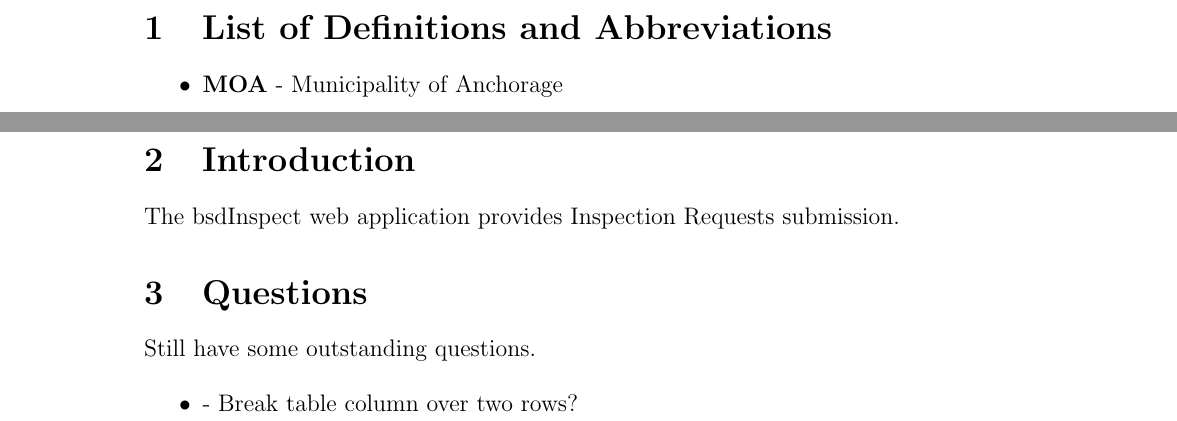
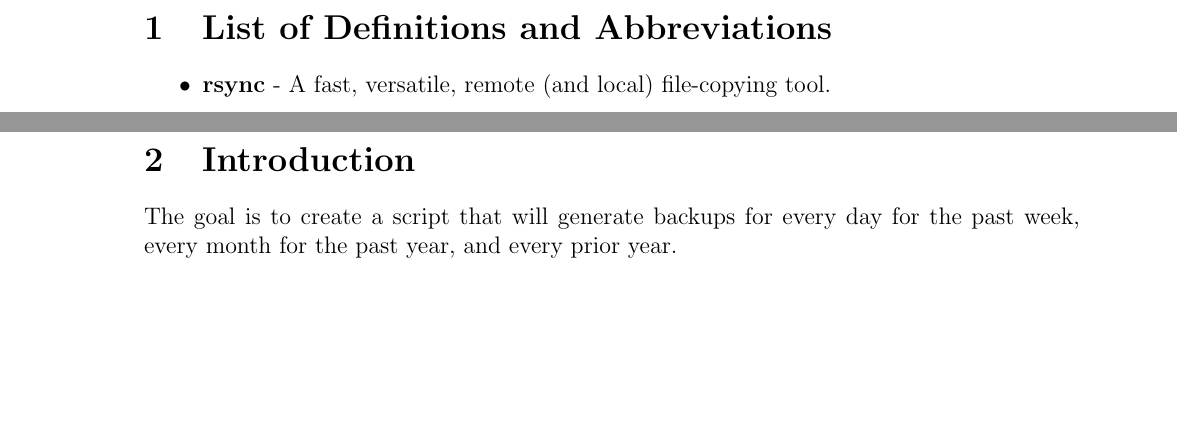
Before and after one commit to marcilr/backup-tex, a LaTeX paper (backup.tex): two parts of pages 4 and 5 of 9, joined at a grey line, cut so that both start at the same text, the shorter picture padded with empty space. Compiled offline with LaTeX, dvips and Ghostscript.

Commit message:
Updated introduction.

```diff
--- a/backup.tex
+++ b/backup.tex
@@ -169,27 +169,18 @@ pdfkeywords={backups, datestamped, hardlinks, rsync}
 %% =============== List of Abbreviations ===============
 \section{List of Definitions and Abbreviations}
 \begin{itemize*}
-  \item{\begin{bf}MOA\end{bf}} - Municipality of Anchorage
+  \item{\begin{bf}rsync\end{bf}} - A fast, versatile, remote (and local) file-copying tool.
+\end{itemize*}
 
-\end{itemize*}
 
 %% =================== Introduction ====================
 %% =================== Introduction ====================
-
 \newpage
 \section{Introduction}
-The bsdInspect web application provides Inspection Requests
-submission.
+The goal is to create a script that will generate backups for every day for the past
+week, every month for the past year, and every prior year.
 
 
-%% ======================== Questions ============================
-%% ======================== Questions ============================
-\section{Questions}
-Still have some outstanding questions.
-
-\begin{itemize*}
-     \item{} - Break table column over two rows?
-\end{itemize*}
 
 %% ======================== Examples =============================
 %% ======================== Examples =============================
```
Also changed, not shown: backup.tex (2 more changed lines).
